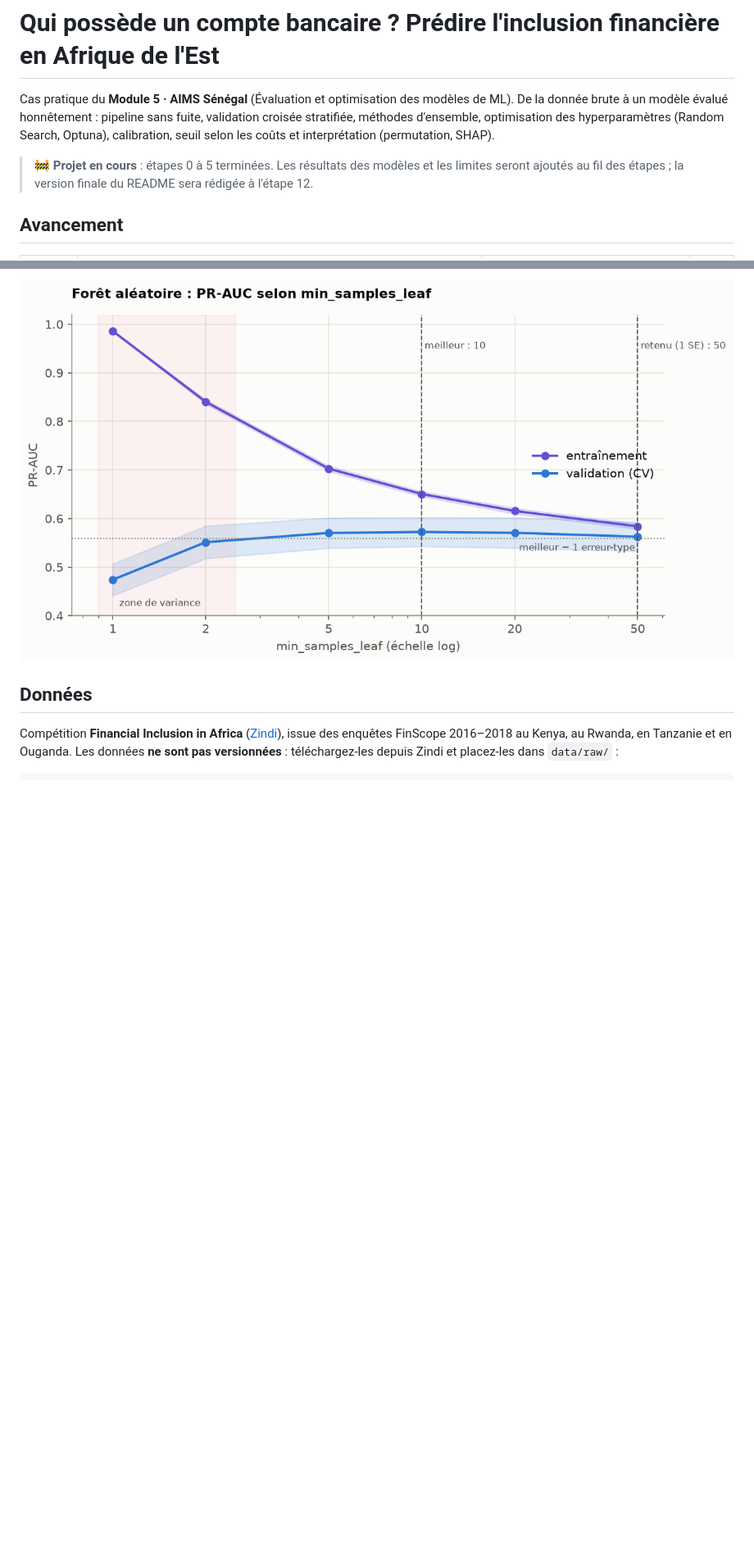
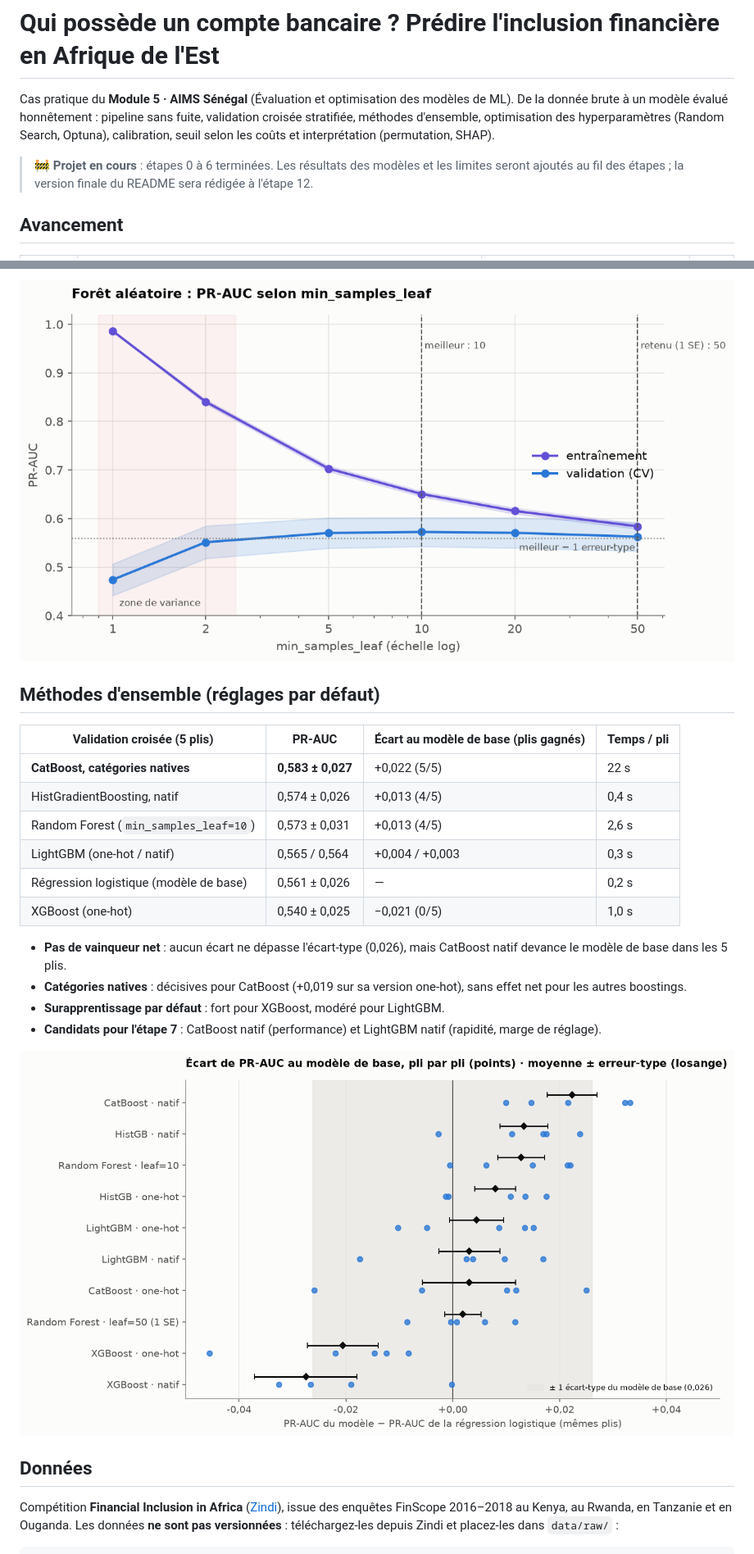
Before and after one commit to kmache/financial-inclusion-africa, a Markdown page: README.md, 2 parts joined by grey strips. Shown at 82% size. Drawn GitHub-style; pictures changed too: reports/figures/06_ecarts_au_modele_de_base.png (added); blank space fills up the shorter version.

Commit message:
Étape 6 : méthodes d'ensemble (Q6.1–Q6.5, encodage natif contre one-hot, candidats CatBoost et LightGBM)

```diff
--- a/README.md
+++ b/README.md
@@ -5,7 +5,7 @@ De la donnée brute à un modèle évalué honnêtement : pipeline sans fuite, v
 stratifiée, méthodes d'ensemble, optimisation des hyperparamètres (Random Search, Optuna),
 calibration, seuil selon les coûts et interprétation (permutation, SHAP).
 
-> 🚧 **Projet en cours** : étapes 0 à 5 terminées. Les résultats des modèles et les limites seront
+> 🚧 **Projet en cours** : étapes 0 à 6 terminées. Les résultats des modèles et les limites seront
 > ajoutés au fil des étapes ; la version finale du README sera rédigée à l'étape 12.
 
 ## Avancement
@@ -139,6 +139,27 @@ row, res = evaluate_cv(logreg, X_train, y_train)     # même objet CV (Stratifie
 
 ![Courbe de validation de min_samples_leaf](reports/figures/05_courbe_validation_min_samples_leaf.png)
 
+## Méthodes d'ensemble (réglages par défaut)
+
+| Validation croisée (5 plis) | PR-AUC | Écart au modèle de base (plis gagnés) | Temps / pli |
+|---|---|---|---|
+| **CatBoost, catégories natives** | **0,583 ± 0,027** | +0,022 (5/5) | 22 s |
+| HistGradientBoosting, natif | 0,574 ± 0,026 | +0,013 (4/5) | 0,4 s |
+| Random Forest (`min_samples_leaf=10`) | 0,573 ± 0,031 | +0,013 (4/5) | 2,6 s |
+| LightGBM (one-hot / natif) | 0,565 / 0,564 | +0,004 / +0,003 | 0,3 s |
+| Régression logistique (modèle de base) | 0,561 ± 0,026 | — | 0,2 s |
+| XGBoost (one-hot) | 0,540 ± 0,025 | −0,021 (0/5) | 1,0 s |
+
+- **Pas de vainqueur net** : aucun écart ne dépasse l'écart-type (0,026), mais CatBoost natif
+  devance le modèle de base dans les 5 plis.
+- **Catégories natives** : décisives pour CatBoost (+0,019 sur sa version one-hot), sans effet net
+  pour les autres boostings.
+- **Surapprentissage par défaut** : fort pour XGBoost, modéré pour LightGBM.
+- **Candidats pour l'étape 7** : CatBoost natif (performance) et LightGBM natif (rapidité, marge de
+  réglage).
+
+![Écart au modèle de base, pli par pli](reports/figures/06_ecarts_au_modele_de_base.png)
+
 ## Données
 
 Compétition **Financial Inclusion in Africa** ([Zindi](https://zindi.africa)), issue des enquêtes
```
Also changed, not shown: other parts of README.md (+2 -2 lines), reports/figures/06_comparaison_ensembles.png (added), reports/figures/06_encodage_natif_onehot.png (added), 1 other file.
